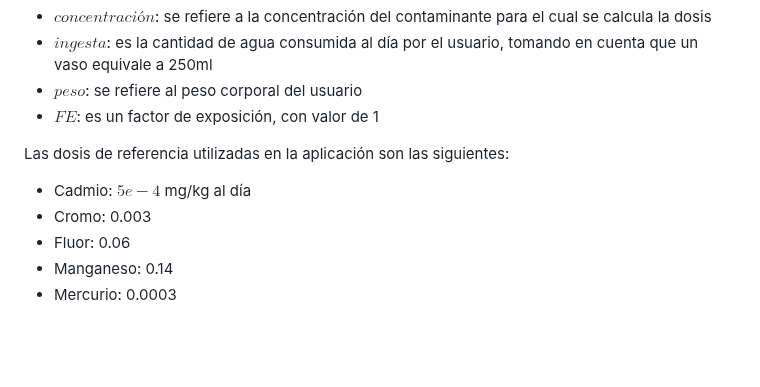
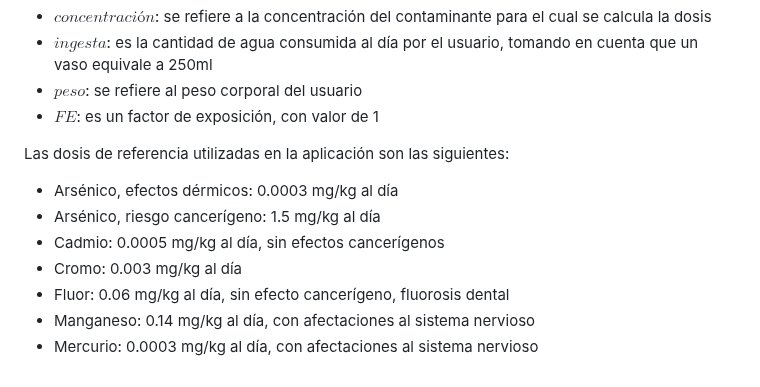
Before and after one commit to ddiannae/pozos-app, a Markdown page: README.md, the part around the change. GitHub-like rendering; blank space fills up the shorter version.

```diff
--- a/README.md
+++ b/README.md
@@ -38,8 +38,10 @@ Donde:
   - $FE$: es un factor de exposición, con valor de 1
 
 Las dosis de referencia utilizadas en la aplicación son las siguientes:
-  - Cadmio: $5e-4$ mg/kg al día
-  - Cromo: 0.003
-  - Fluor: 0.06
-  - Manganeso: 0.14
-  - Mercurio: 0.0003
+  - Arsénico, efectos dérmicos: 0.0003 mg/kg al día
+  - Arsénico, riesgo cancerígeno: 1.5 mg/kg al día
+  - Cadmio: 0.0005 mg/kg al día, sin efectos cancerígenos
+  - Cromo: 0.003 mg/kg al día
+  - Fluor: 0.06 mg/kg al día, sin efecto cancerígeno, fluorosis dental
+  - Manganeso: 0.14 mg/kg al día, con afectaciones al sistema nervioso
+  - Mercurio: 0.0003 mg/kg al día, con afectaciones al sistema nervioso
```
